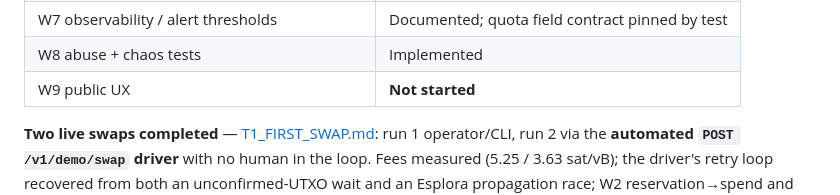
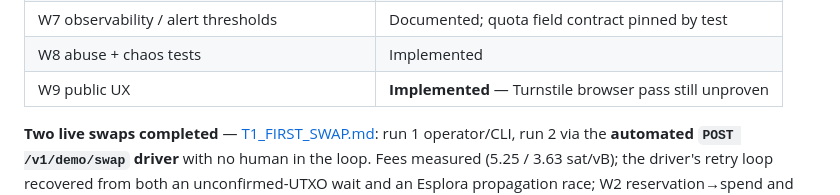
Before and after one commit to EdwinKestler/rgbmvp, a Markdown page: docs/ROADMAP_NEXT.md, the part around the change. Drawn GitHub-style.

```diff
--- a/docs/ROADMAP_NEXT.md
+++ b/docs/ROADMAP_NEXT.md
@@ -201,7 +201,7 @@ between the lab's own wallets.
 | W6 deploy profile + persistent volume | `deploy/cloudrun-demo.yaml` + runbook |
 | W7 observability / alert thresholds | Documented; quota field contract pinned by test |
 | W8 abuse + chaos tests | Implemented |
-| W9 public UX | **Not started** |
+| W9 public UX | **Implemented** — Turnstile browser pass still unproven |
 
 **Two live swaps completed** — [T1_FIRST_SWAP.md](./T1_FIRST_SWAP.md):
 run 1 operator/CLI, run 2 via the **automated `POST /v1/demo/swap` driver** with
```
Also changed, not shown: docs/SCENARIOS.md (+1 -1 lines), docs/TESTNET_PUBLIC_SWAPS.md (+9 -8 lines).
